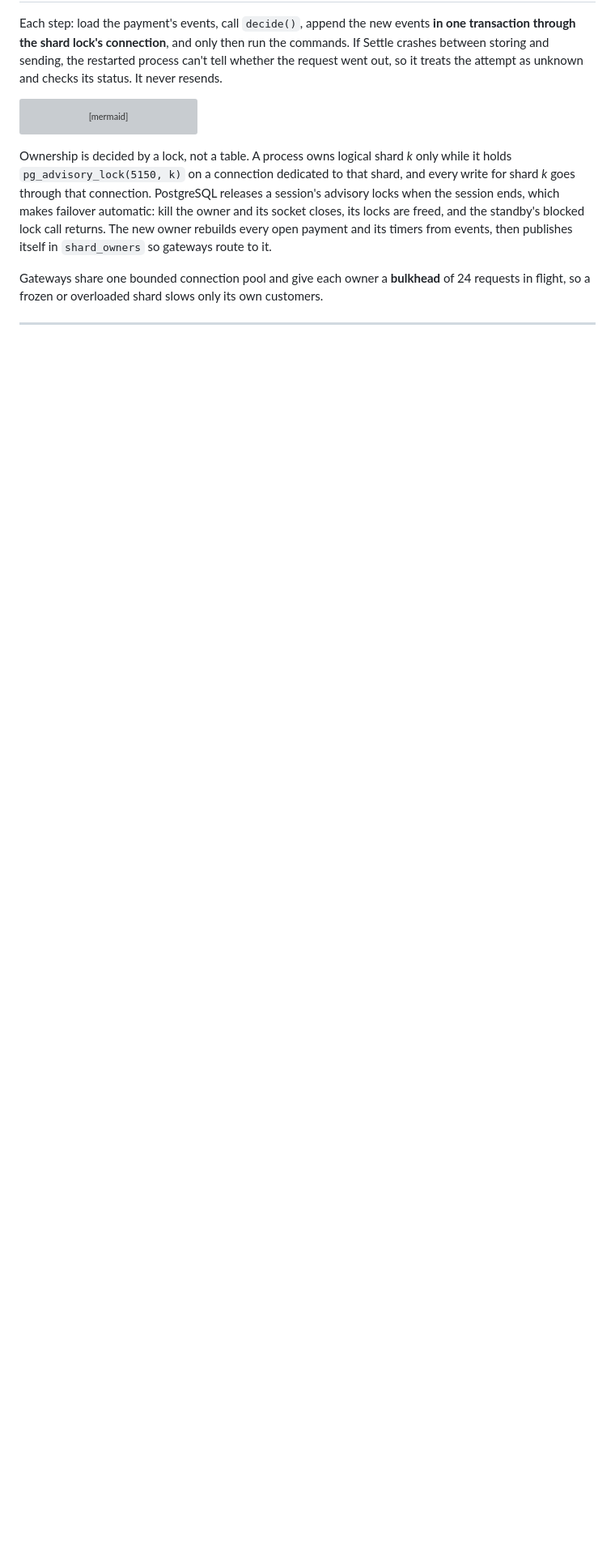
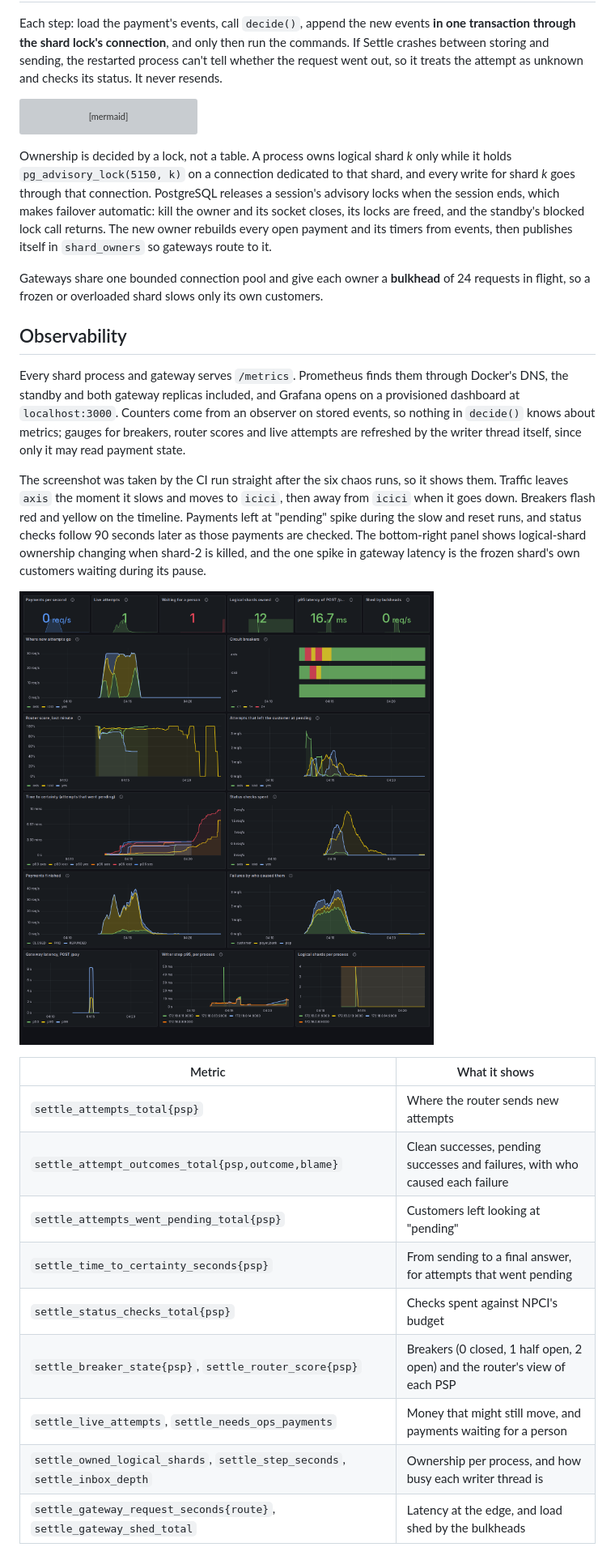
Before and after one commit to SrijaMalhar/Settle, a Markdown page: README.md, the part around one of its changes. Shown at 81% size. Rendered like a GitHub page; pictures changed too: docs/grafana.png (added); blank space fills up the shorter version; grey boxes are pictures that could not be loaded.

```diff
--- a/README.md
+++ b/README.md
@@ -179,3 +181,23 @@ Ownership is decided by a lock, not a table. A process owns logical shard *k* on
 
 Gateways share one bounded connection pool and give each owner a **bulkhead** of 24 requests in flight, so a frozen or overloaded shard slows only its own customers.
 
+## Observability
+
+Every shard process and gateway serves `/metrics`. Prometheus finds them through Docker's DNS, the standby and both gateway replicas included, and Grafana opens on a provisioned dashboard at `localhost:3000`. Counters come from an observer on stored events, so nothing in `decide()` knows about metrics; gauges for breakers, router scores and live attempts are refreshed by the writer thread itself, since only it may read payment state.
+
+The screenshot was taken by the CI run straight after the six chaos runs, so it shows them. Traffic leaves `axis` the moment it slows and moves to `icici`, then away from `icici` when it goes down. Breakers flash red and yellow on the timeline. Payments left at "pending" spike during the slow and reset runs, and status checks follow 90 seconds later as those payments are checked. The bottom-right panel shows logical-shard ownership changing when shard-2 is killed, and the one spike in gateway latency is the frozen shard's own customers waiting during its pause.
+
+![Grafana dashboard after the six chaos runs](docs/grafana.png)
+
+| Metric | What it shows |
+|---|---|
+| `settle_attempts_total{psp}` | Where the router sends new attempts |
+| `settle_attempt_outcomes_total{psp,outcome,blame}` | Clean successes, pending successes and failures, with who caused each failure |
+| `settle_attempts_went_pending_total{psp}` | Customers left looking at "pending" |
+| `settle_time_to_certainty_seconds{psp}` | From sending to a final answer, for attempts that went pending |
+| `settle_status_checks_total{psp}` | Checks spent against NPCI's budget |
+| `settle_breaker_state{psp}`, `settle_router_score{psp}` | Breakers (0 closed, 1 half open, 2 open) and the router's view of each PSP |
+| `settle_live_attempts`, `settle_needs_ops_payments` | Money that might still move, and payments waiting for a person |
+| `settle_owned_logical_shards`, `settle_step_seconds`, `settle_inbox_depth` | Ownership per process, and how busy each writer thread is |
+| `settle_gateway_request_seconds{route}`, `settle_gateway_shed_total` | Latency at the edge, and load shed by the bulkheads |
+
```
Also changed, not shown: other parts of README.md (+51 -24 lines), 8 other files.
